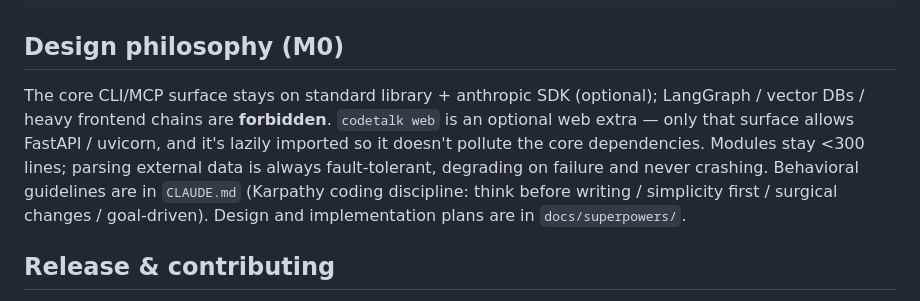
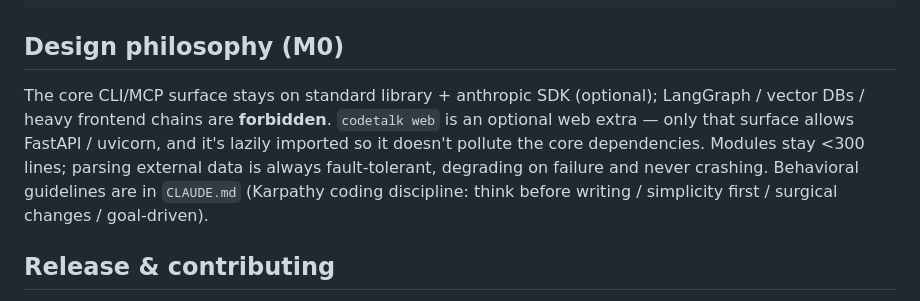
Before and after one commit to HUKAIR/CodeTalk, a Markdown page: README.md, the part around the change. Rendered like a GitHub page.

```diff
--- a/README.md
+++ b/README.md
@@ -249,7 +249,7 @@ Unified LLM wrapper: llm.py (multi-provider / retry / token log / prompt caching
 
 ## Design philosophy (M0)
 
-The core CLI/MCP surface stays on standard library + anthropic SDK (optional); LangGraph / vector DBs / heavy frontend chains are **forbidden**. `codetalk web` is an optional web extra — only that surface allows FastAPI / uvicorn, and it's lazily imported so it doesn't pollute the core dependencies. Modules stay <300 lines; parsing external data is always fault-tolerant, degrading on failure and never crashing. Behavioral guidelines are in `CLAUDE.md` (Karpathy coding discipline: think before writing / simplicity first / surgical changes / goal-driven). Design and implementation plans are in `docs/superpowers/`.
+The core CLI/MCP surface stays on standard library + anthropic SDK (optional); LangGraph / vector DBs / heavy frontend chains are **forbidden**. `codetalk web` is an optional web extra — only that surface allows FastAPI / uvicorn, and it's lazily imported so it doesn't pollute the core dependencies. Modules stay <300 lines; parsing external data is always fault-tolerant, degrading on failure and never crashing. Behavioral guidelines are in `CLAUDE.md` (Karpathy coding discipline: think before writing / simplicity first / surgical changes / goal-driven).
 
 ## Release & contributing
 
```
Also changed, not shown: README.zh-CN.md (+1 -1 lines), docs/spec-kit-integration.md (+0 -1 lines).
